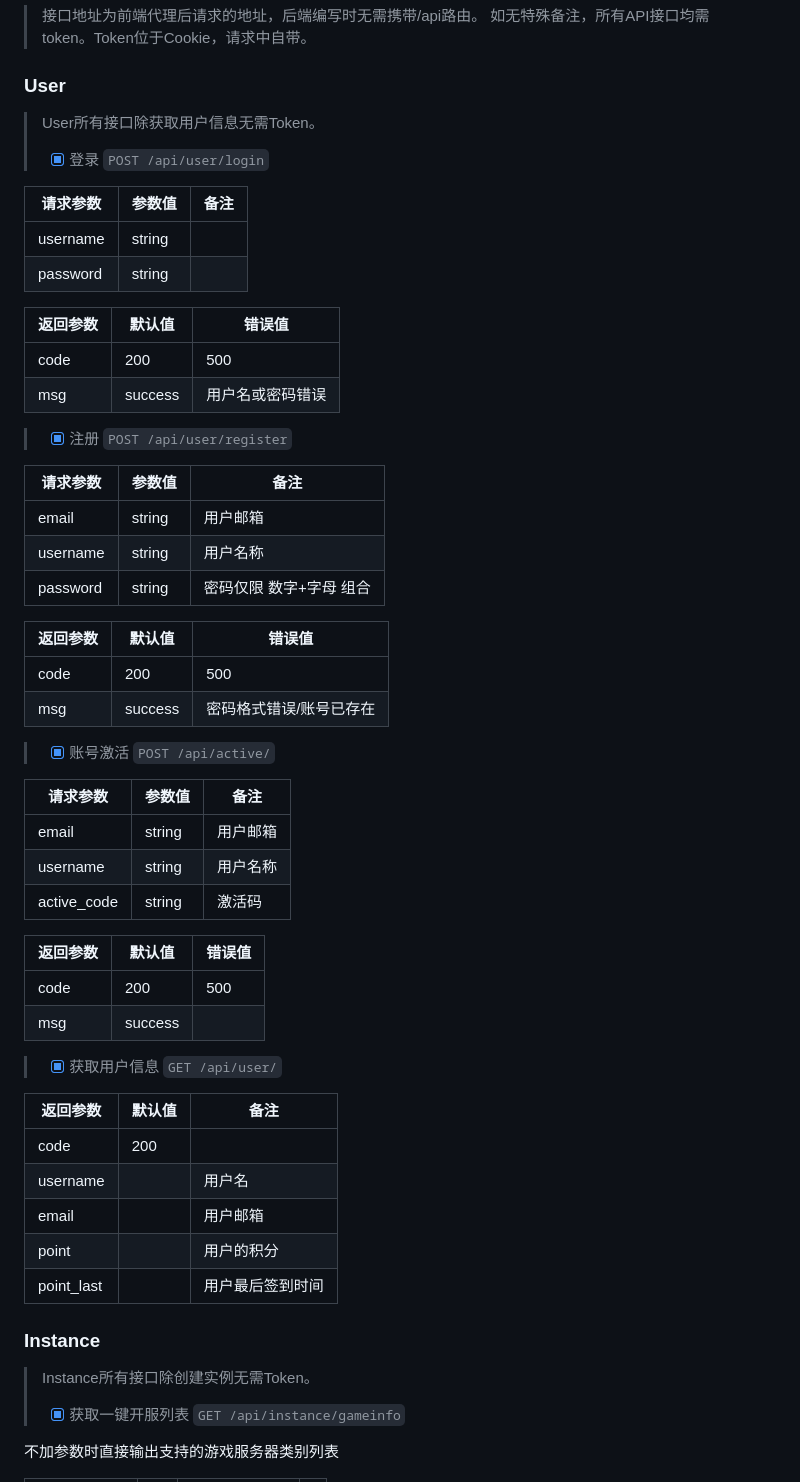
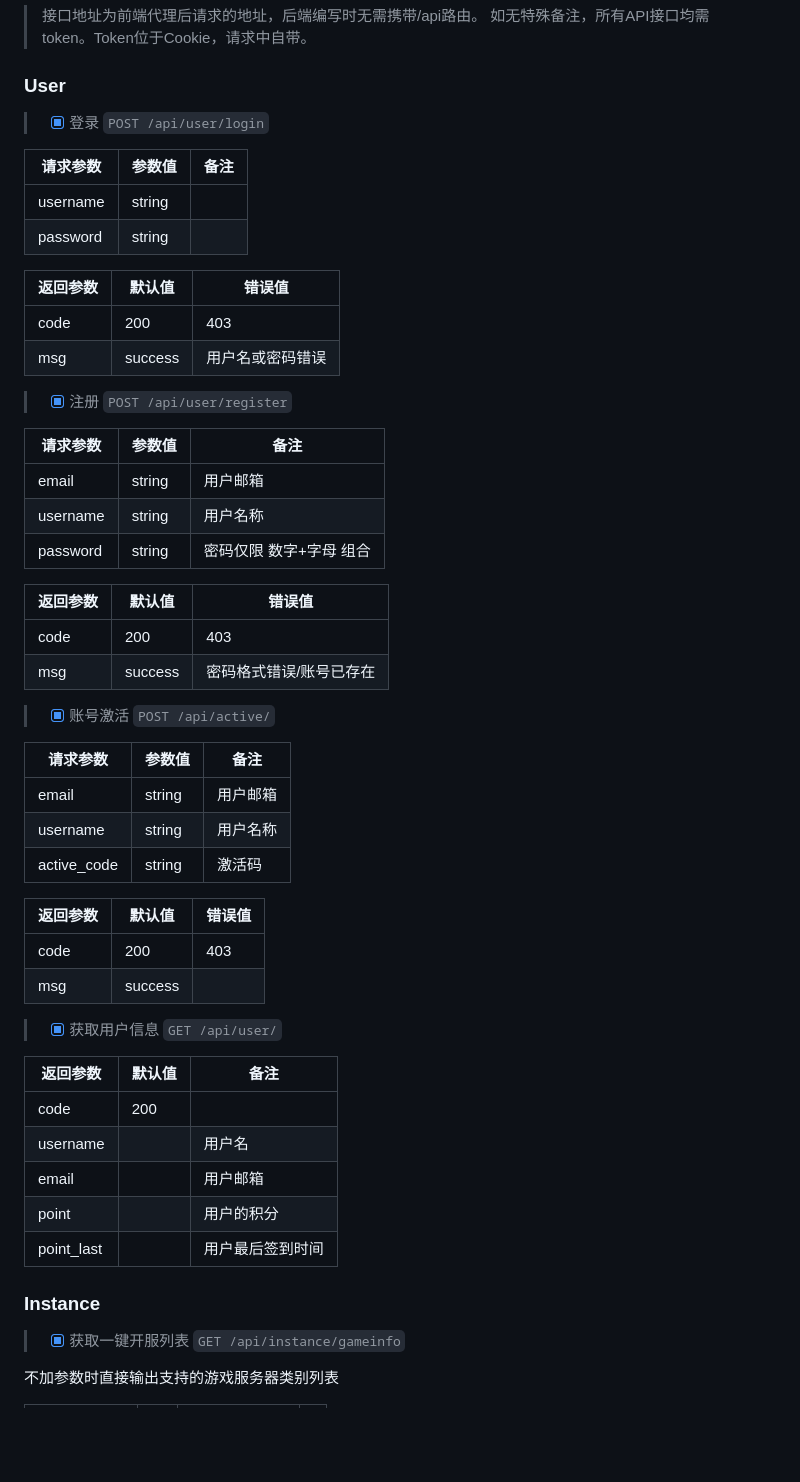
Before and after one commit to Almexn-Studio/Panel-Next, a Markdown page: API.md, the part around one of its changes. Drawn GitHub-style; blank space fills up the shorter version.

```diff
--- a/API.md
+++ b/API.md
@@ -2,7 +2,6 @@
 > 如无特殊备注，所有API接口均需token。Token位于Cookie，请求中自带。
 
 ### User
-> User所有接口除获取用户信息无需Token。
 > - [X] 登录 `POST /api/user/login`
 
 | 请求参数     | 参数值    | 备注  |
@@ -12,7 +11,7 @@
 
 | 返回参数 | 默认值     | 错误值      |
 | ---- | ------- | -------- |
-| code | 200     | 500 |
+| code | 200     | 403      |
 | msg  | success | 用户名或密码错误 |
 
 > - [X] 注册 `POST /api/user/register`
@@ -25,7 +24,7 @@
 
 | 返回参数 | 默认值     | 错误值          |
 | ---- | ------- | ------------ |
-| code | 200     | 500          |
+| code | 200     | 403          |
 | msg  | success | 密码格式错误/账号已存在 |
 
 > - [X] 账号激活 `POST /api/active/`
@@ -36,10 +35,10 @@
 | username | string | 用户名称          |
 | active_code | string | 激活码 |
 
-| 返回参数 | 默认值     | 错误值          |
-| ---- | ------- | ------------ |
-| code | 200     | 500          |
-| msg  | success |  |
+| 返回参数 | 默认值     | 错误值 |
+| ---- | ------- | --- |
+| code | 200     | 403 |
+| msg  | success |     |
 
 > - [X] 获取用户信息 `GET /api/user/`
 
@@ -52,7 +51,6 @@
 | point_last |     | 用户最后签到时间 |
 
 ### Instance
-> Instance所有接口除创建实例无需Token。
 > - [X] 获取一键开服列表 `GET /api/instance/gameinfo`
 
 不加参数时直接输出支持的游戏服务器类别列表
```
Also changed, not shown: other parts of API.md (+22 -4 lines).
